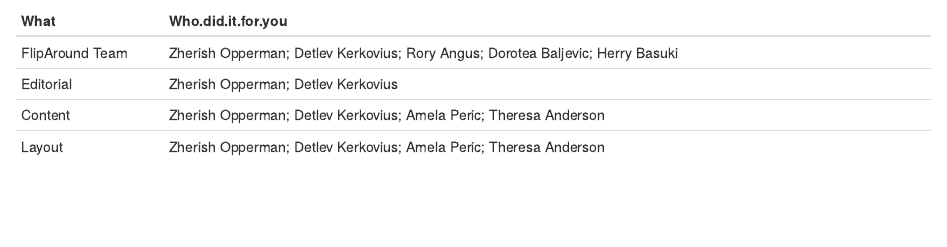
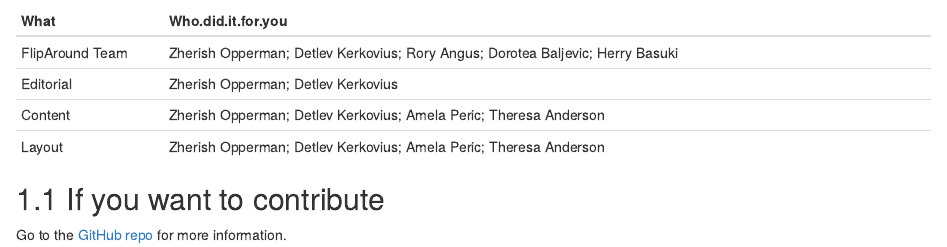
Before and after one commit to FlipAround/book, an R Markdown document (04-Contributors.Rmd): the page in a window 1100 px wide, from 60 px down. Rendered offline with R 4.5, knitr and Pandoc, with nearby package versions; drawn as R Markdown's standard HTML page in place of the format the file asks for.

Commit message:
Update 04-Contributors.Rmd

````diff
--- a/04-Contributors.Rmd
+++ b/04-Contributors.Rmd
@@ -6,3 +6,7 @@ MDSIpeople = read.csv("Contributors.csv")
 ```{r echo=FALSE}
 knitr::kable(MDSIpeople)
 ```
+
+## If you want to contribute
+
+Go to the [GitHub repo](http://github.com/fliparound/book) for more information.
````
